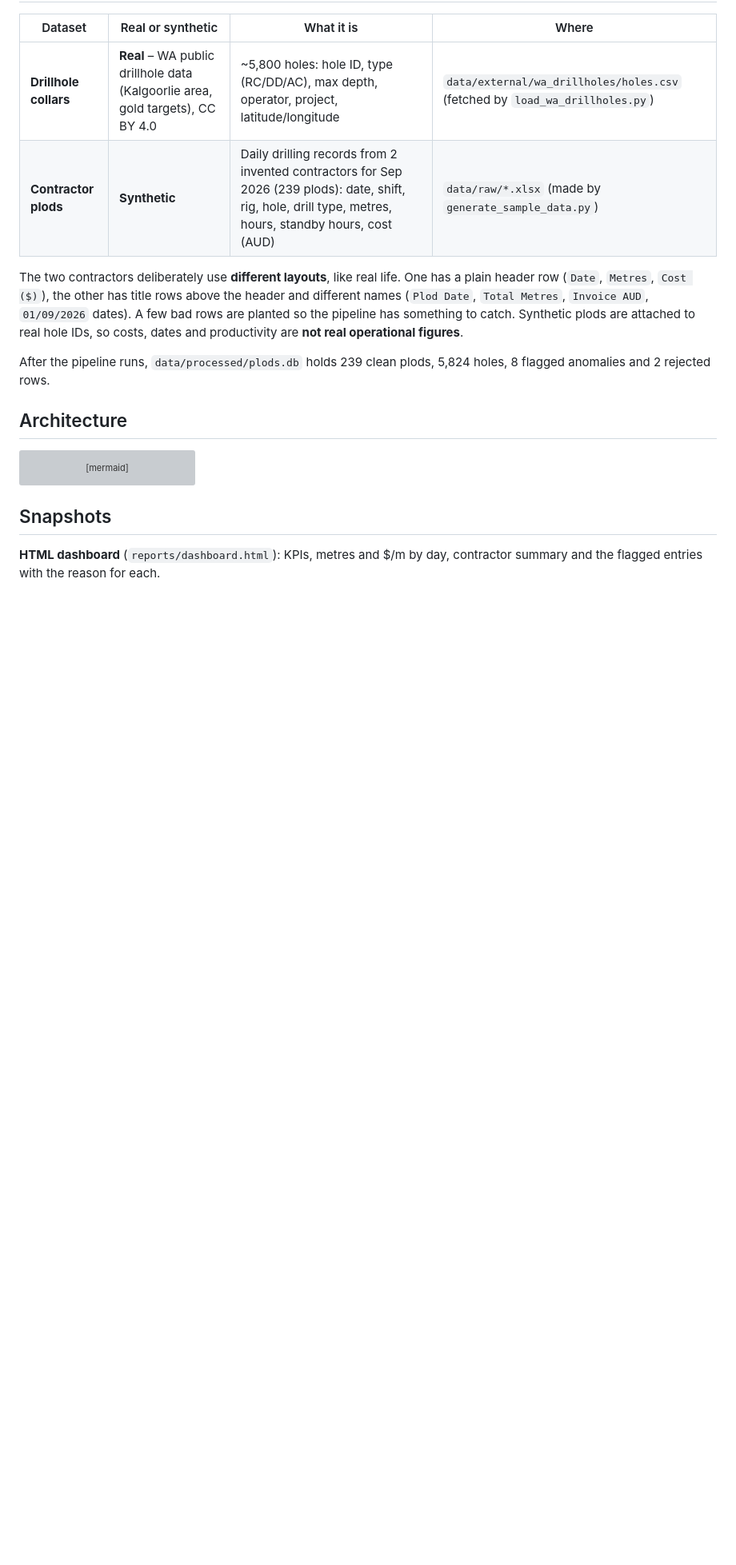
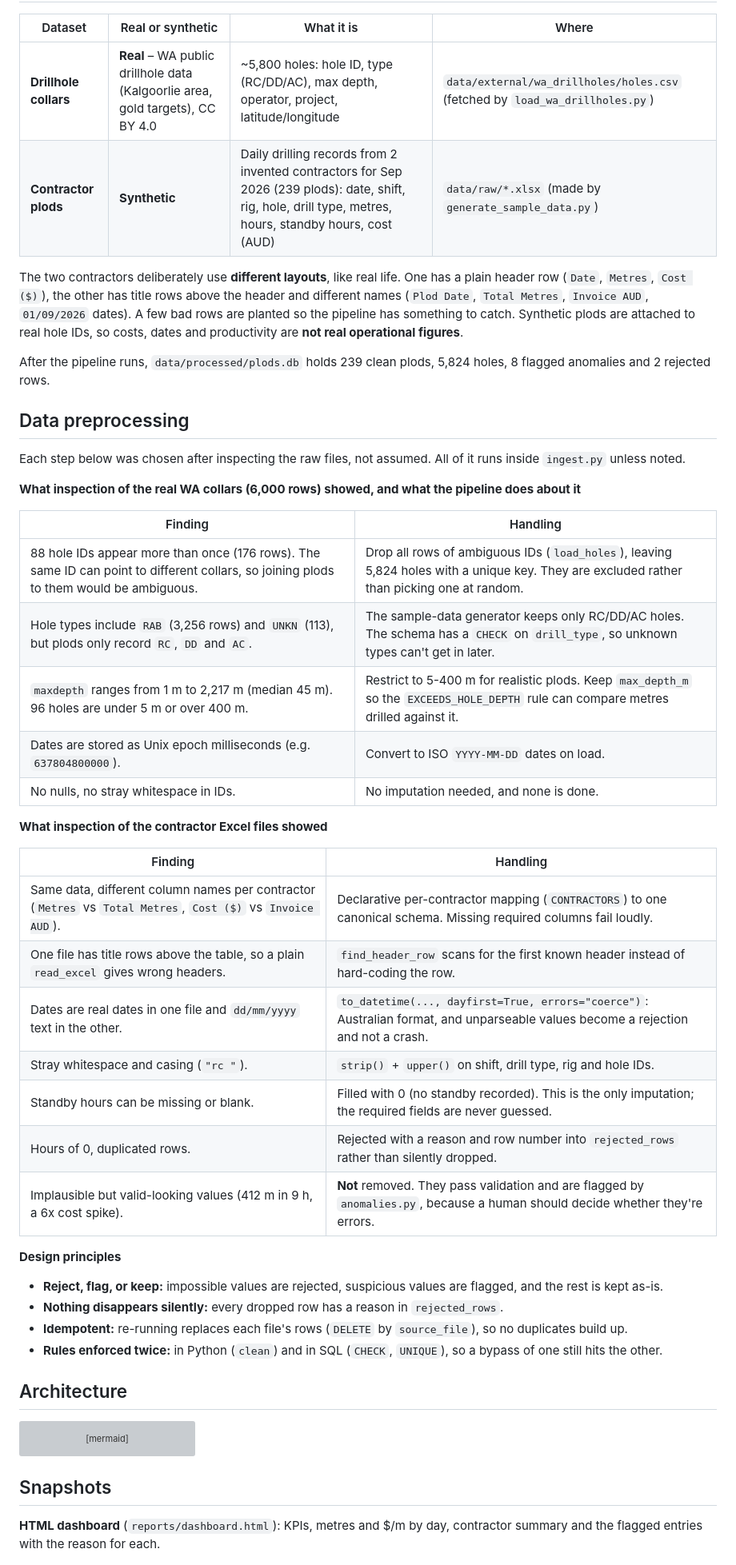
Before and after one commit to husthunterpy01/PlodTrack, a Markdown page: README.md, the part around one of its changes. Shown at 80% size. GitHub-like rendering; blank space fills up the shorter version; grey boxes are pictures that could not be loaded.

```diff
--- a/README.md
+++ b/README.md
@@ -24,6 +26,38 @@ The bundled sample data is **synthetic**.
 The two contractors deliberately use **different layouts**, like real life. One has a plain header row (`Date`, `Metres`, `Cost ($)`), the other has title rows above the header and different names (`Plod Date`, `Total Metres`, `Invoice AUD`, `01/09/2026` dates). A few bad rows are planted so the pipeline has something to catch. Synthetic plods are attached to real hole IDs, so costs, dates and productivity are **not real operational figures**.
 
 After the pipeline runs, `data/processed/plods.db` holds 239 clean plods, 5,824 holes, 8 flagged anomalies and 2 rejected rows.
+
+## Data preprocessing
+
+Each step below was chosen after inspecting the raw files, not assumed. All of it runs inside `ingest.py` unless noted.
+
+**What inspection of the real WA collars (6,000 rows) showed, and what the pipeline does about it**
+
+| Finding | Handling |
+|---|---|
+| 88 hole IDs appear more than once (176 rows). The same ID can point to different collars, so joining plods to them would be ambiguous. | Drop all rows of ambiguous IDs (`load_holes`), leaving 5,824 holes with a unique key. They are excluded rather than picking one at random. |
+| Hole types include `RAB` (3,256 rows) and `UNKN` (113), but plods only record `RC`, `DD` and `AC`. | The sample-data generator keeps only RC/DD/AC holes. The schema has a `CHECK` on `drill_type`, so unknown types can't get in later. |
+| `maxdepth` ranges from 1 m to 2,217 m (median 45 m). 96 holes are under 5 m or over 400 m. | Restrict to 5-400 m for realistic plods. Keep `max_depth_m` so the `EXCEEDS_HOLE_DEPTH` rule can compare metres drilled against it. |
+| Dates are stored as Unix epoch milliseconds (e.g. `637804800000`). | Convert to ISO `YYYY-MM-DD` dates on load. |
+| No nulls, no stray whitespace in IDs. | No imputation needed, and none is done. |
+
+**What inspection of the contractor Excel files showed**
+
+| Finding | Handling |
+|---|---|
+| Same data, different column names per contractor (`Metres` vs `Total Metres`, `Cost ($)` vs `Invoice AUD`). | Declarative per-contractor mapping (`CONTRACTORS`) to one canonical schema. Missing required columns fail loudly. |
+| One file has title rows above the table, so a plain `read_excel` gives wrong headers. | `find_header_row` scans for the first known header instead of hard-coding the row. |
+| Dates are real dates in one file and `dd/mm/yyyy` text in the other. | `to_datetime(..., dayfirst=True, errors="coerce")`: Australian format, and unparseable values become a rejection and not a crash. |
+| Stray whitespace and casing (`"rc "`). | `strip()` + `upper()` on shift, drill type, rig and hole IDs. |
+| Standby hours can be missing or blank. | Filled with 0 (no standby recorded). This is the only imputation; the required fields are never guessed. |
+| Hours of 0, duplicated rows. | Rejected with a reason and row number into `rejected_rows` rather than silently dropped. |
+| Implausible but valid-looking values (412 m in 9 h, a 6x cost spike). | **Not** removed. They pass validation and are flagged by `anomalies.py`, because a human should decide whether they're errors. |
+
+**Design principles**
+- **Reject, flag, or keep:** impossible values are rejected, suspicious values are flagged, and the rest is kept as-is.
+- **Nothing disappears silently:** every dropped row has a reason in `rejected_rows`.
+- **Idempotent:** re-running replaces each file's rows (`DELETE` by `source_file`), so no duplicates build up.
+- **Rules enforced twice:** in Python (`clean`) and in SQL (`CHECK`, `UNIQUE`), so a bypass of one still hits the other.
 
 ## Architecture
 
```
Also changed, not shown: other parts of README.md (+7 -0 lines), docs/img/live_site.png (added), 3 other files.
